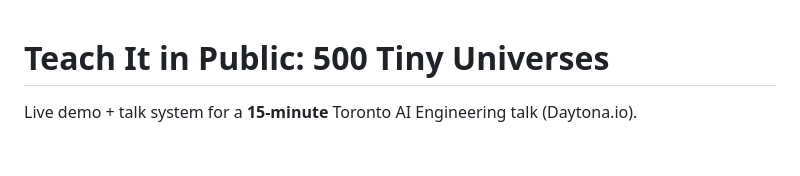
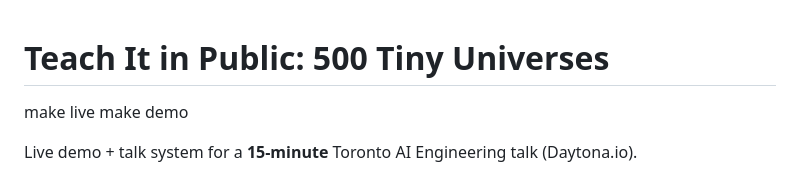
Before and after one commit to danielgraviet/toronto, a Markdown page: README.md, the part around the change. Rendered like a GitHub page; blank space fills up the shorter version.

```diff
--- a/README.md
+++ b/README.md
@@ -1,4 +1,7 @@
 # Teach It in Public: 500 Tiny Universes
+
+make live
+make demo
 
 Live demo + talk system for a **15-minute** Toronto AI Engineering talk (Daytona.io).
 
```
